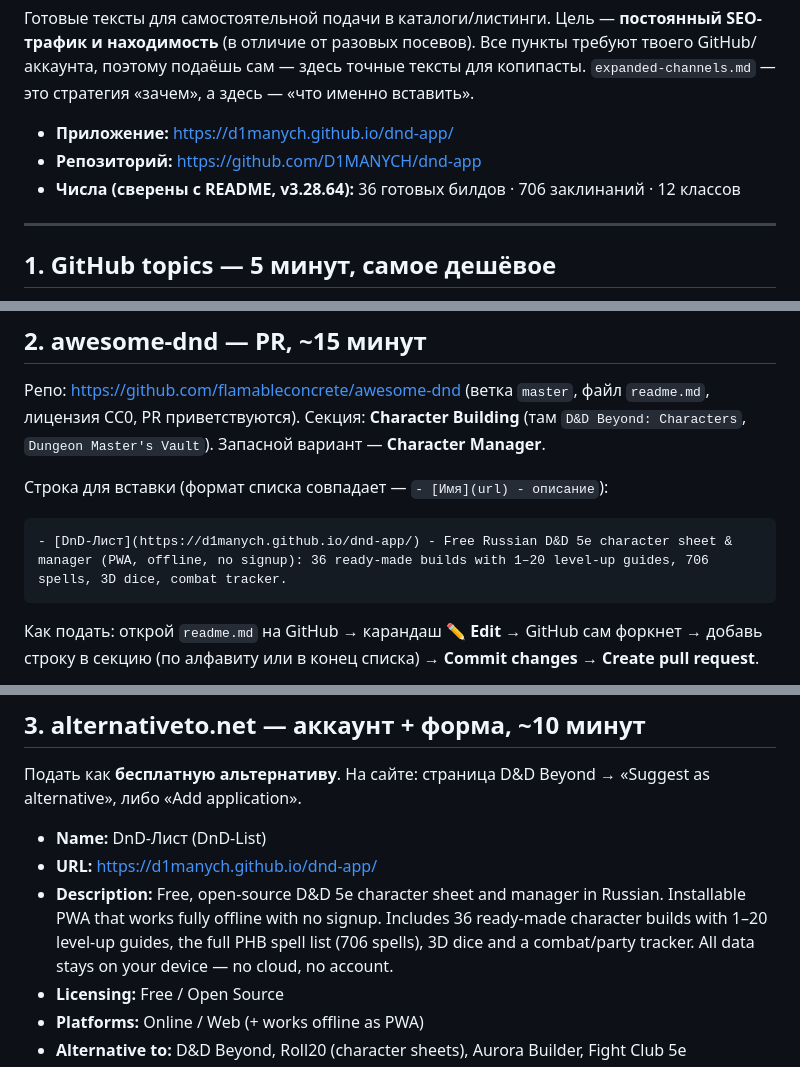
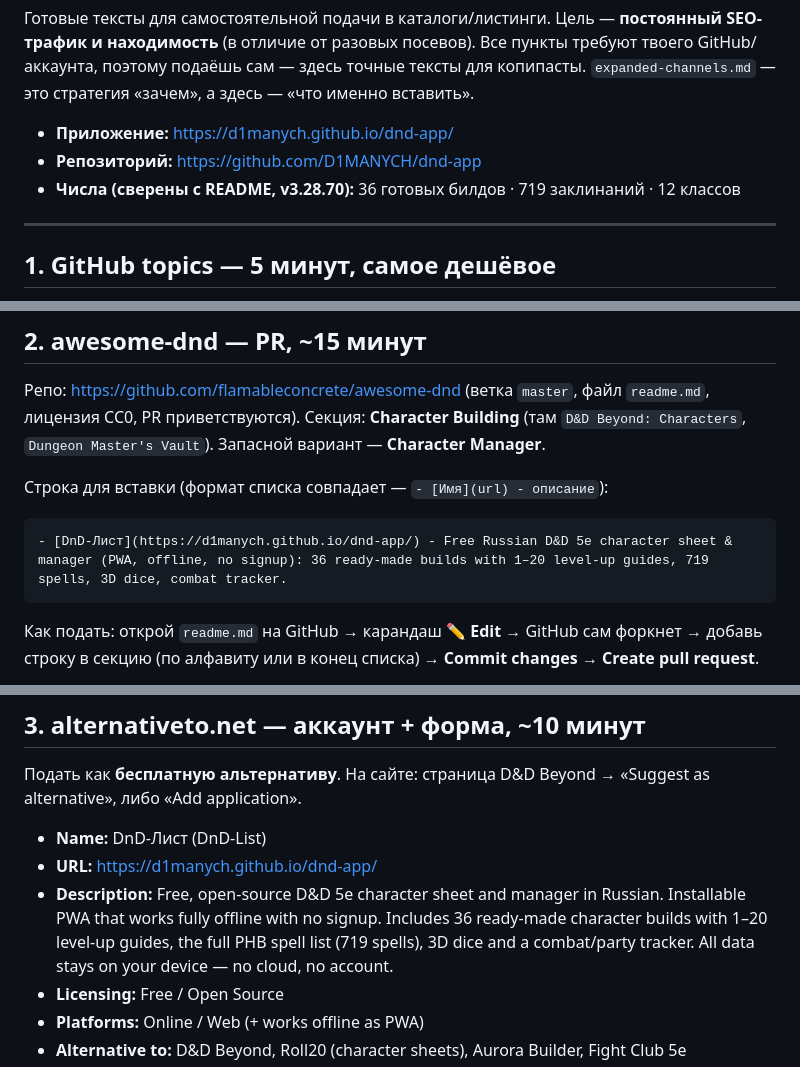
Before and after one commit to D1MANYCH/dnd-app, a Markdown page: docs/marketing/listings-kit.md, 3 parts joined by grey strips. Rendered like a GitHub page.

Commit message:
chore(docs): актуализация чисел в listings-kit (706→719, v3.28.70)
Co-Authored-By: Claude Opus 4.8 <noreply@anthropic.com>

````diff
--- a/docs/marketing/listings-kit.md
+++ b/docs/marketing/listings-kit.md
@@ -4,7 +4,7 @@
 
 - **Приложение:** https://d1manych.github.io/dnd-app/
 - **Репозиторий:** https://github.com/D1MANYCH/dnd-app
-- **Числа (сверены с README, v3.28.64):** 36 готовых билдов · 706 заклинаний · 12 классов
+- **Числа (сверены с README, v3.28.70):** 36 готовых билдов · 719 заклинаний · 12 классов
 
 ---
 
@@ -30,7 +30,7 @@ dnd  dnd5e  dungeons-and-dragons  dnd-tools  dnd5e-tools  character-sheet  dnd-c
 Строка для вставки (формат списка совпадает — `- [Имя](url) - описание`):
 
 ```markdown
-- [DnD-Лист](https://d1manych.github.io/dnd-app/) - Free Russian D&D 5e character sheet & manager (PWA, offline, no signup): 36 ready-made builds with 1–20 level-up guides, 706 spells, 3D dice, combat tracker.
+- [DnD-Лист](https://d1manych.github.io/dnd-app/) - Free Russian D&D 5e character sheet & manager (PWA, offline, no signup): 36 ready-made builds with 1–20 level-up guides, 719 spells, 3D dice, combat tracker.
 ```
 
 Как подать: открой `readme.md` на GitHub → карандаш ✏️ **Edit** → GitHub сам форкнет → добавь строку в секцию (по алфавиту или в конец списка) → **Commit changes** → **Create pull request**.
@@ -46,7 +46,7 @@ dnd  dnd5e  dungeons-and-dragons  dnd-tools  dnd5e-tools  character-sheet  dnd-c
 
 - **Name:** DnD-Лист (DnD-List)
 - **URL:** https://d1manych.github.io/dnd-app/
-- **Description:** Free, open-source D&D 5e character sheet and manager in Russian. Installable PWA that works fully offline with no signup. Includes 36 ready-made character builds with 1–20 level-up guides, the full PHB spell list (706 spells), 3D dice and a combat/party tracker. All data stays on your device — no cloud, no account.
+- **Description:** Free, open-source D&D 5e character sheet and manager in Russian. Installable PWA that works fully offline with no signup. Includes 36 ready-made character builds with 1–20 level-up guides, the full PHB spell list (719 spells), 3D dice and a combat/party tracker. All data stays on your device — no cloud, no account.
 - **Licensing:** Free / Open Source
 - **Platforms:** Online / Web (+ works offline as PWA)
 - **Alternative to:** D&D Beyond, Roll20 (character sheets), Aurora Builder, Fight Club 5e
````
